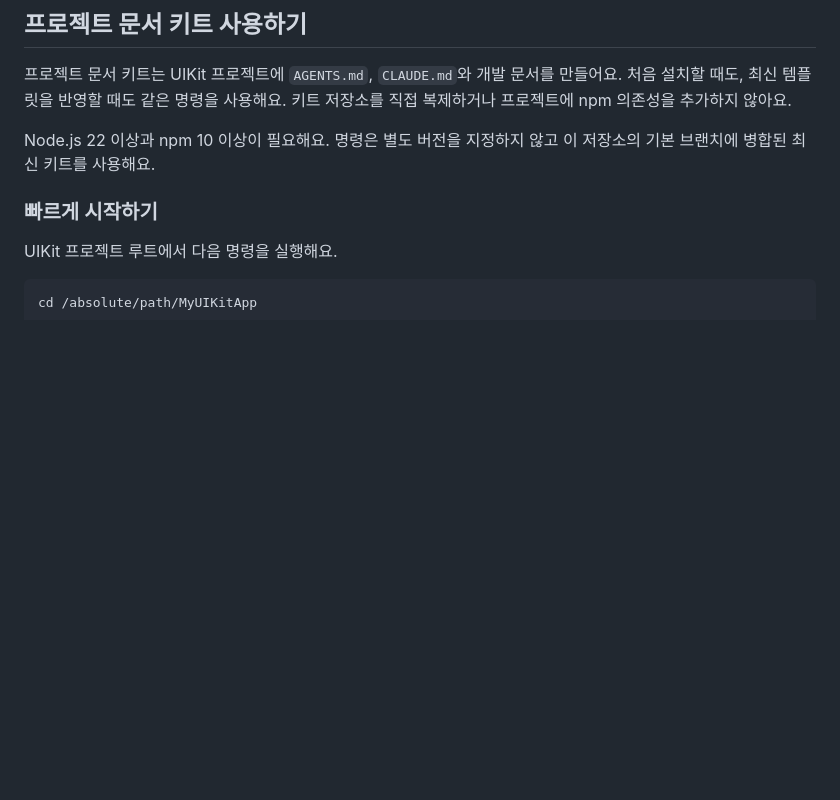
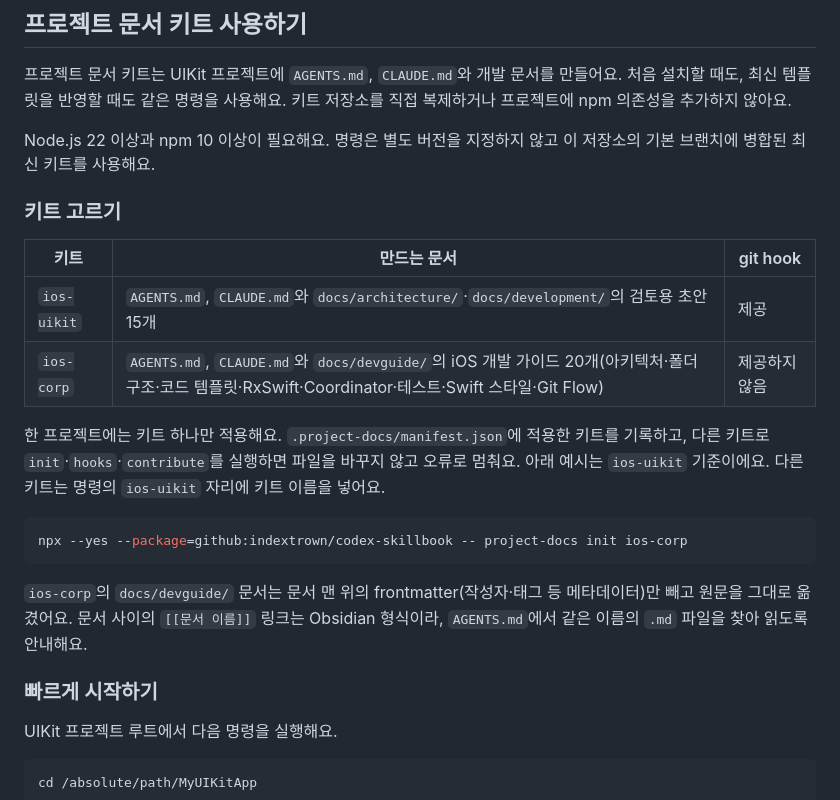
Before and after one commit to indextrown/codex-skillbook, a Markdown page: README.md, the part around the change. Drawn GitHub-style; blank space fills up the shorter version.

Commit message:
[docs] 키트 고르기와 ios-corp 사용법 안내
Co-Authored-By: Claude Opus 5.5 <noreply@anthropic.com>

````diff
--- a/README.md
+++ b/README.md
@@ -83,6 +83,21 @@ npx skills remove global-humanize-korean --agent codex --global --yes
 프로젝트 문서 키트는 UIKit 프로젝트에 `AGENTS.md`, `CLAUDE.md`와 개발 문서를 만들어요. 처음 설치할 때도, 최신 템플릿을 반영할 때도 같은 명령을 사용해요. 키트 저장소를 직접 복제하거나 프로젝트에 npm 의존성을 추가하지 않아요.
 
 Node.js 22 이상과 npm 10 이상이 필요해요. 명령은 별도 버전을 지정하지 않고 이 저장소의 기본 브랜치에 병합된 최신 키트를 사용해요.
+
+### 키트 고르기
+
+| 키트 | 만드는 문서 | git hook |
+| --- | --- | --- |
+| `ios-uikit` | `AGENTS.md`, `CLAUDE.md`와 `docs/architecture/`·`docs/development/`의 검토용 초안 15개 | 제공 |
+| `ios-corp` | `AGENTS.md`, `CLAUDE.md`와 `docs/devguide/`의 iOS 개발 가이드 20개(아키텍처·폴더 구조·코드 템플릿·RxSwift·Coordinator·테스트·Swift 스타일·Git Flow) | 제공하지 않음 |
+
+한 프로젝트에는 키트 하나만 적용해요. `.project-docs/manifest.json`에 적용한 키트를 기록하고, 다른 키트로 `init`·`hooks`·`contribute`를 실행하면 파일을 바꾸지 않고 오류로 멈춰요. 아래 예시는 `ios-uikit` 기준이에요. 다른 키트는 명령의 `ios-uikit` 자리에 키트 이름을 넣어요.
+
+```bash
+npx --yes --package=github:indextrown/codex-skillbook -- project-docs init ios-corp
+```
+
+`ios-corp`의 `docs/devguide/` 문서는 문서 맨 위의 frontmatter(작성자·태그 등 메타데이터)만 빼고 원문을 그대로 옮겼어요. 문서 사이의 `[[문서 이름]]` 링크는 Obsidian 형식이라, `AGENTS.md`에서 같은 이름의 `.md` 파일을 찾아 읽도록 안내해요.
 
 ### 빠르게 시작하기
 
````
